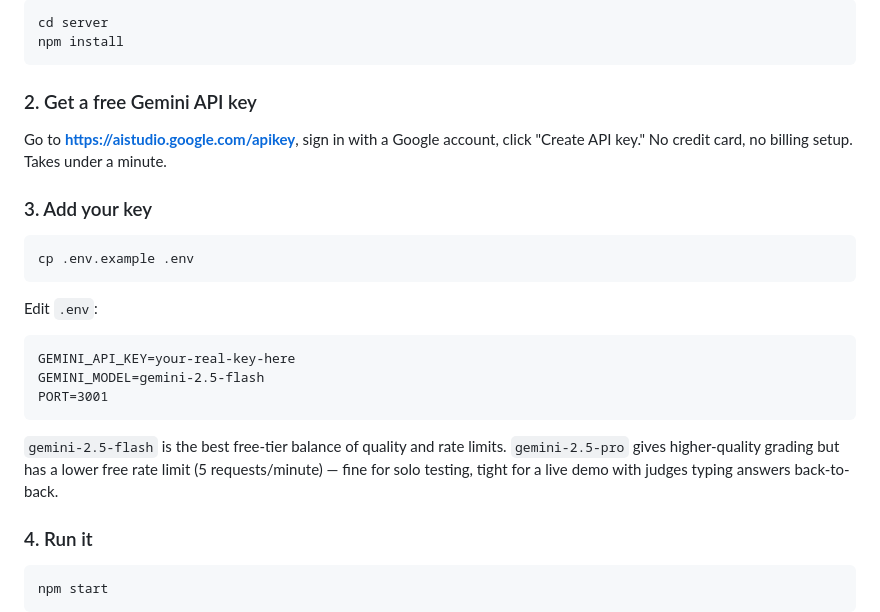
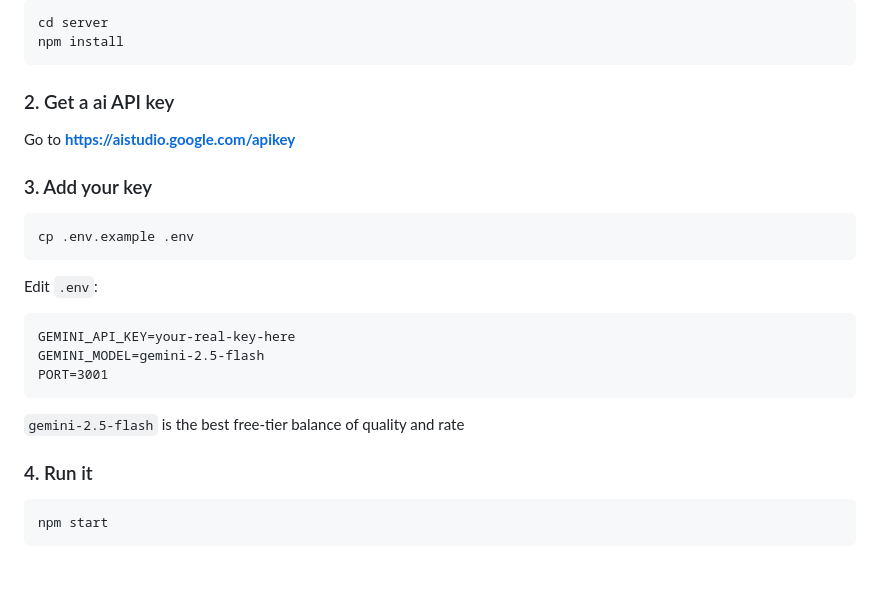
Before and after one commit to zyadeid0101/imtihanly, a Markdown page: README.md, the part around the change. GitHub-like rendering; blank space fills up the shorter version.

````diff
--- a/README.md
+++ b/README.md
@@ -80,11 +80,9 @@ cd server
 npm install
 ```
 
-### 2. Get a free Gemini API key
+### 2. Get a ai API key
 
-Go to **https://aistudio.google.com/apikey**, sign in with a Google
-account, click "Create API key." No credit card, no billing setup. Takes
-under a minute.
+Go to **https://aistudio.google.com/apikey**
 
 ### 3. Add your key
 
@@ -101,9 +99,6 @@ PORT=3001
 ```
 
 `gemini-2.5-flash` is the best free-tier balance of quality and rate
-limits. `gemini-2.5-pro` gives higher-quality grading but has a lower free
-rate limit (5 requests/minute) — fine for solo testing, tight for a live
-demo with judges typing answers back-to-back.
 
 ### 4. Run it
 
````
